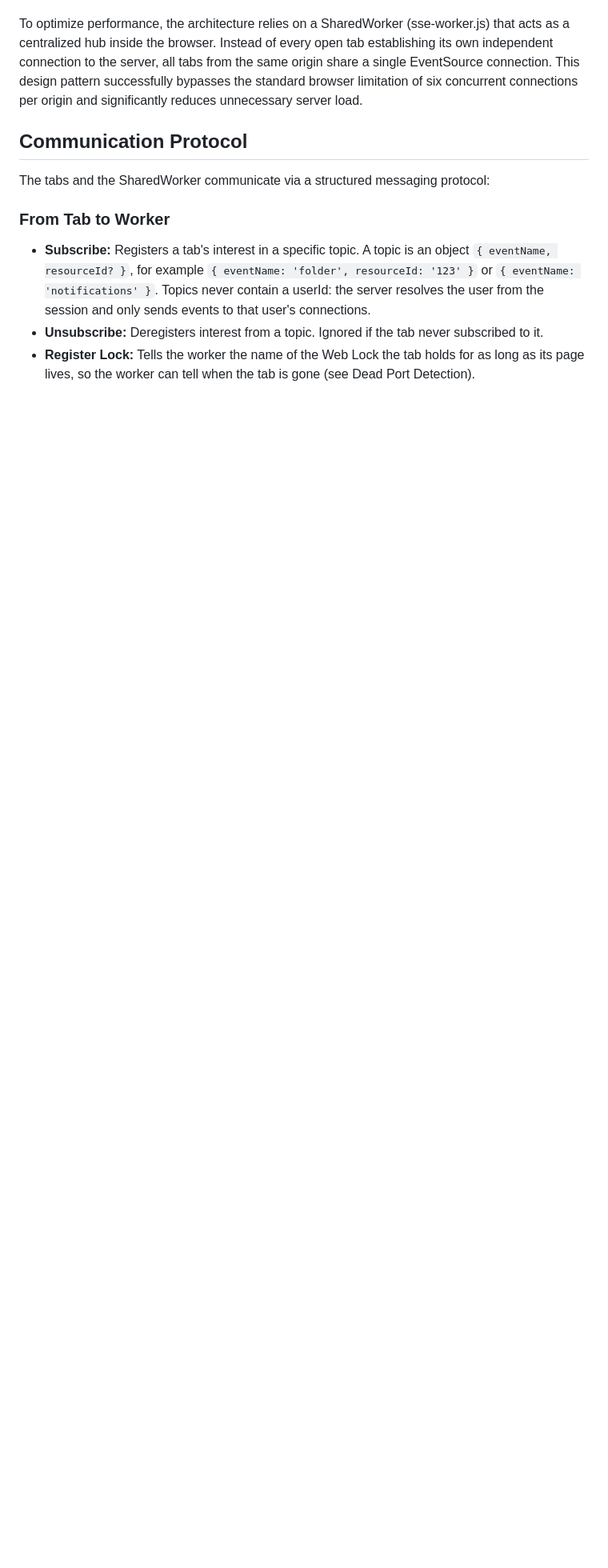
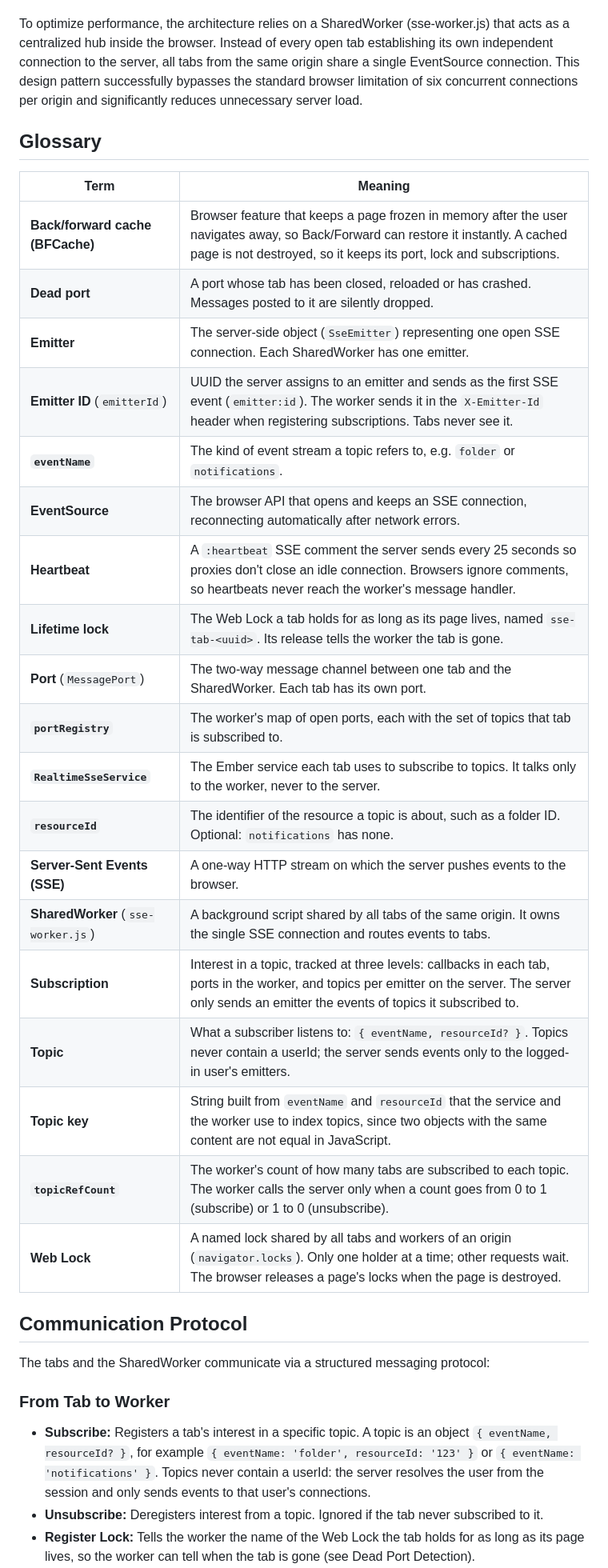
Before and after one commit to iarroyo/sse-demo, a Markdown page: EVENTS-GUIDE.md, the part around one of its changes. Shown at 80% size. Drawn GitHub-style; blank space fills up the shorter version.

Commit message:
docs(events-guide): add glossary and fix stale disconnect note
The guide uses many terms (emitter, port, topic key, lifetime lock,
BFCache...) without defining them, which makes the scenarios hard to
follow for newcomers.

The Disconnect bullet also still claimed the worker finds dead ports on
the next write attempt, which stopped being true with the Web Locks
based detection.

```diff
--- a/EVENTS-GUIDE.md
+++ b/EVENTS-GUIDE.md
@@ -5,6 +5,30 @@
 This document outlines the end-to-end architecture of our Server-Sent Events (SSE) system. It details how browser tabs interact with our backend and defines system behavior across all major operational scenarios.
 
 To optimize performance, the architecture relies on a SharedWorker (sse-worker.js) that acts as a centralized hub inside the browser. Instead of every open tab establishing its own independent connection to the server, all tabs from the same origin share a single EventSource connection. This design pattern successfully bypasses the standard browser limitation of six concurrent connections per origin and significantly reduces unnecessary server load.
+
+## Glossary
+
+| Term | Meaning |
+|---|---|
+| **Back/forward cache (BFCache)** | Browser feature that keeps a page frozen in memory after the user navigates away, so Back/Forward can restore it instantly. A cached page is not destroyed, so it keeps its port, lock and subscriptions. |
+| **Dead port** | A port whose tab has been closed, reloaded or has crashed. Messages posted to it are silently dropped. |
+| **Emitter** | The server-side object (`SseEmitter`) representing one open SSE connection. Each SharedWorker has one emitter. |
+| **Emitter ID** (`emitterId`) | UUID the server assigns to an emitter and sends as the first SSE event (`emitter:id`). The worker sends it in the `X-Emitter-Id` header when registering subscriptions. Tabs never see it. |
+| **`eventName`** | The kind of event stream a topic refers to, e.g. `folder` or `notifications`. |
+| **EventSource** | The browser API that opens and keeps an SSE connection, reconnecting automatically after network errors. |
+| **Heartbeat** | A `:heartbeat` SSE comment the server sends every 25 seconds so proxies don't close an idle connection. Browsers ignore comments, so heartbeats never reach the worker's message handler. |
+| **Lifetime lock** | The Web Lock a tab holds for as long as its page lives, named `sse-tab-<uuid>`. Its release tells the worker the tab is gone. |
+| **Port** (`MessagePort`) | The two-way message channel between one tab and the SharedWorker. Each tab has its own port. |
+| **`portRegistry`** | The worker's map of open ports, each with the set of topics that tab is subscribed to. |
+| **`RealtimeSseService`** | The Ember service each tab uses to subscribe to topics. It talks only to the worker, never to the server. |
+| **`resourceId`** | The identifier of the resource a topic is about, such as a folder ID. Optional: `notifications` has none. |
+| **Server-Sent Events (SSE)** | A one-way HTTP stream on which the server pushes events to the browser. |
+| **SharedWorker** (`sse-worker.js`) | A background script shared by all tabs of the same origin. It owns the single SSE connection and routes events to tabs. |
+| **Subscription** | Interest in a topic, tracked at three levels: callbacks in each tab, ports in the worker, and topics per emitter on the server. The server only sends an emitter the events of topics it subscribed to. |
+| **Topic** | What a subscriber listens to: `{ eventName, resourceId? }`. Topics never contain a userId; the server sends events only to the logged-in user's emitters. |
+| **Topic key** | String built from `eventName` and `resourceId` that the service and the worker use to index topics, since two objects with the same content are not equal in JavaScript. |
+| **`topicRefCount`** | The worker's count of how many tabs are subscribed to each topic. The worker calls the server only when a count goes from 0 to 1 (subscribe) or 1 to 0 (unsubscribe). |
+| **Web Lock** | A named lock shared by all tabs and workers of an origin (`navigator.locks`). Only one holder at a time; other requests wait. The browser releases a page's locks when the page is destroyed. |
 
 ## Communication Protocol
 
```
Also changed, not shown: other parts of EVENTS-GUIDE.md (+1 -1 lines).
